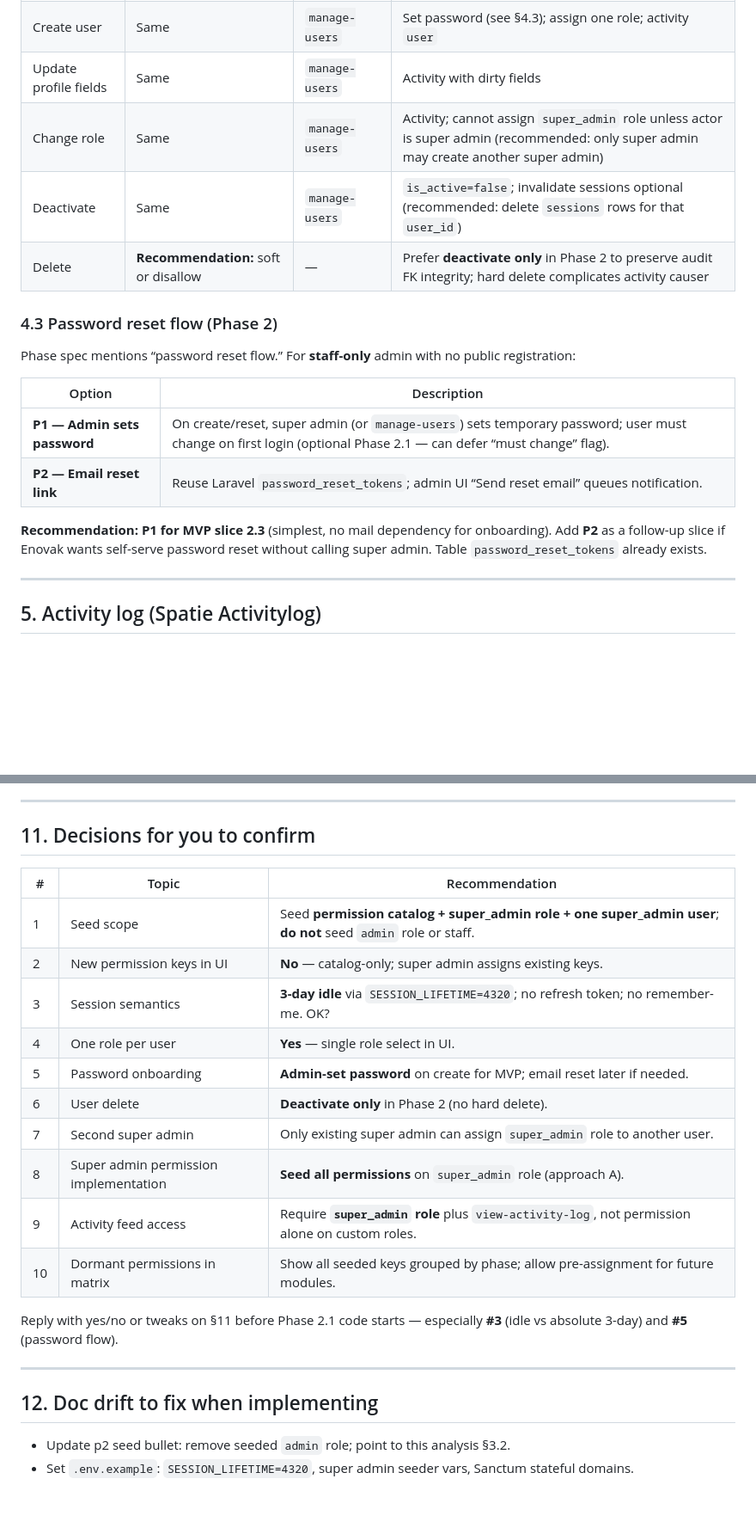
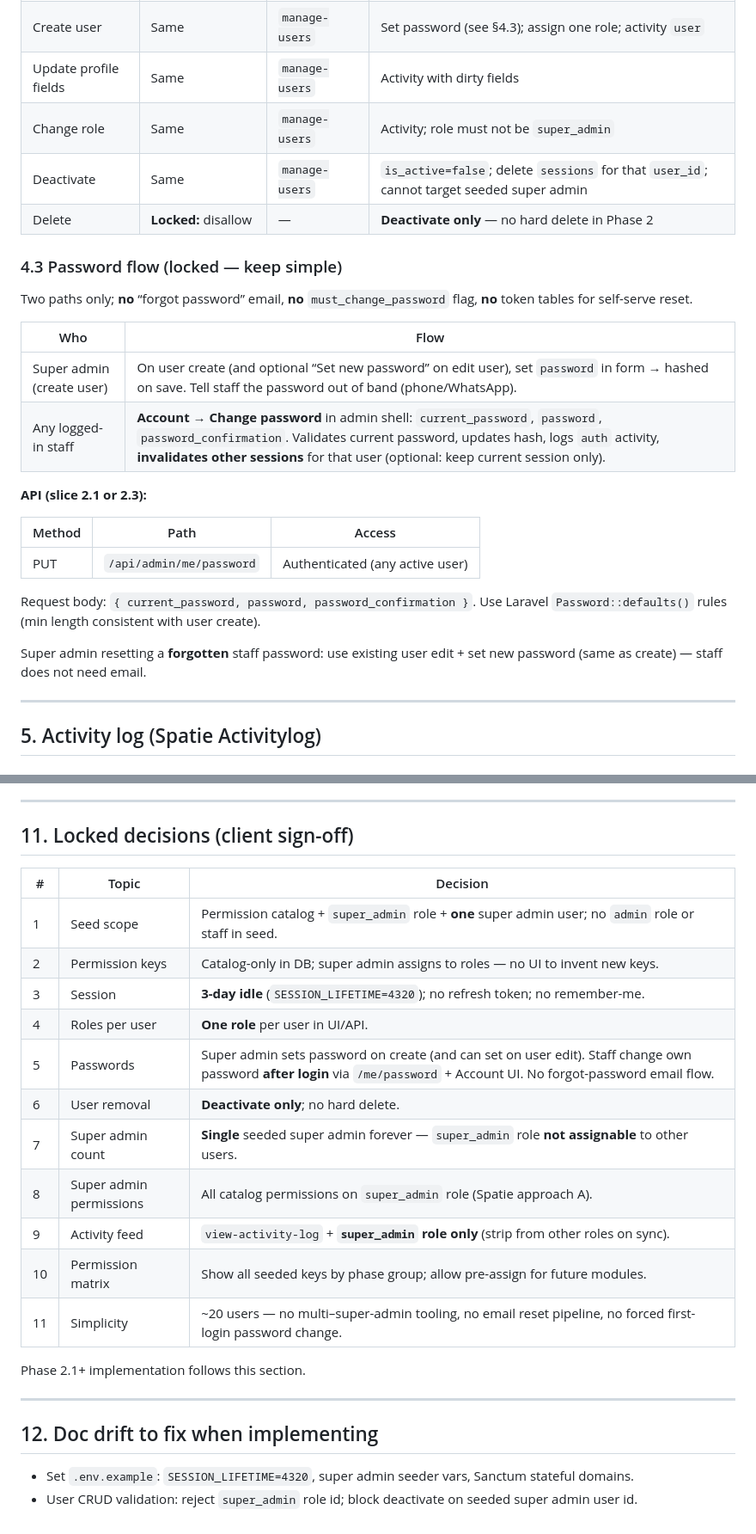
Before and after one commit to nahidnstu12/anntech-v2, a Markdown page: docs/p2-admin-auth-rbac-analysis.md, 2 parts joined by grey strips. Shown at 86% size. Drawn GitHub-style; blank space fills up the shorter version.

Commit message:
docs: lock Phase 2 RBAC decisions (single super admin, simple passwords)
Co-authored-by: Nahid Dev BD <nahid.dev19@gmail.com>

```diff
--- a/docs/p2-admin-auth-rbac-analysis.md
+++ b/docs/p2-admin-auth-rbac-analysis.md
@@ -161,20 +164,28 @@ Keep: `name`, `email` unique, `password` hashed, timestamps. `email_verified_at`
 | List / show users | Super admin or delegate | `manage-users` | — |
 | Create user | Same | `manage-users` | Set password (see §4.3); assign one role; activity `user` |
 | Update profile fields | Same | `manage-users` | Activity with dirty fields |
-| Change role | Same | `manage-users` | Activity; cannot assign `super_admin` role unless actor is super admin (recommended: only super admin may create another super admin) |
-| Deactivate | Same | `manage-users` | `is_active=false`; invalidate sessions optional (recommended: delete `sessions` rows for that `user_id`) |
-| Delete | **Recommendation:** soft or disallow | — | Prefer **deactivate only** in Phase 2 to preserve audit FK integrity; hard delete complicates activity causer |
+| Change role | Same | `manage-users` | Activity; role must not be `super_admin` |
+| Deactivate | Same | `manage-users` | `is_active=false`; delete `sessions` for that `user_id`; cannot target seeded super admin |
+| Delete | **Locked:** disallow | — | **Deactivate only** — no hard delete in Phase 2 |
 
-### 4.3 Password reset flow (Phase 2)
+### 4.3 Password flow (locked — keep simple)
 
-Phase spec mentions “password reset flow.” For **staff-only** admin with no public registration:
+Two paths only; **no** “forgot password” email, **no** `must_change_password` flag, **no** token tables for self-serve reset.
 
-| Option | Description |
+| Who | Flow |
 | --- | --- |
-| **P1 — Admin sets password** | On create/reset, super admin (or `manage-users`) sets temporary password; user must change on first login (optional Phase 2.1 — can defer “must change” flag). |
-| **P2 — Email reset link** | Reuse Laravel `password_reset_tokens`; admin UI “Send reset email” queues notification. |
+| Super admin (create user) | On user create (and optional “Set new password” on edit user), set `password` in form → hashed on save. Tell staff the password out of band (phone/WhatsApp). |
+| Any logged-in staff | **Account → Change password** in admin shell: `current_password`, `password`, `password_confirmation`. Validates current password, updates hash, logs `auth` activity, **invalidates other sessions** for that user (optional: keep current session only). |
 
-**Recommendation:** **P1 for MVP slice 2.3** (simplest, no mail dependency for onboarding). Add **P2** as a follow-up slice if Enovak wants self-serve password reset without calling super admin. Table `password_reset_tokens` already exists.
+**API (slice 2.1 or 2.3):**
+
+| Method | Path | Access |
+| --- | --- | --- |
+| PUT | `/api/admin/me/password` | Authenticated (any active user) |
+
+Request body: `{ current_password, password, password_confirmation }`. Use Laravel `Password::defaults()` rules (min length consistent with user create).
+
+Super admin resetting a **forgotten** staff password: use existing user edit + set new password (same as create) — staff does not need email.
 
 ---
 
@@ -279,26 +294,27 @@ Map directly to [p2-admin-auth-rbac.md](../phases/p2-admin-auth-rbac.md#implemen
 
 ---
 
-## 11. Decisions for you to confirm
+## 11. Locked decisions (client sign-off)
 
-| # | Topic | Recommendation |
+| # | Topic | Decision |
 | --- | --- | --- |
-| 1 | Seed scope | Seed **permission catalog + super_admin role + one super_admin user**; **do not** seed `admin` role or staff. |
-| 2 | New permission keys in UI | **No** — catalog-only; super admin assigns existing keys. |
-| 3 | Session semantics | **3-day idle** via `SESSION_LIFETIME=4320`; no refresh token; no remember-me. OK? |
-| 4 | One role per user | **Yes** — single role select in UI. |
-| 5 | Password onboarding | **Admin-set password** on create for MVP; email reset later if needed. |
-| 6 | User delete | **Deactivate only** in Phase 2 (no hard delete). |
-| 7 | Second super admin | Only existing super admin can assign `super_admin` role to another user. |
-| 8 | Super admin permission implementation | **Seed all permissions** on `super_admin` role (approach A). |
-| 9 | Activity feed access | Require **`super_admin` role** plus `view-activity-log`, not permission alone on custom roles. |
-| 10 | Dormant permissions in matrix | Show all seeded keys grouped by phase; allow pre-assignment for future modules. |
+| 1 | Seed scope | Permission catalog + `super_admin` role + **one** super admin user; no `admin` role or staff in seed. |
+| 2 | Permission keys | Catalog-only in DB; super admin assigns to roles — no UI to invent new keys. |
+| 3 | Session | **3-day idle** (`SESSION_LIFETIME=4320`); no refresh token; no remember-me. |
+| 4 | Roles per user | **One role** per user in UI/API. |
+| 5 | Passwords | Super admin sets password on create (and can set on user edit). Staff change own password **after login** via `/me/password` + Account UI. No forgot-password email flow. |
+| 6 | User removal | **Deactivate only**; no hard delete. |
+| 7 | Super admin count | **Single** seeded super admin forever — `super_admin` role **not assignable** to other users. |
+| 8 | Super admin permissions | All catalog permissions on `super_admin` role (Spatie approach A). |
+| 9 | Activity feed | `view-activity-log` + **`super_admin` role only** (strip from other roles on sync). |
+| 10 | Permission matrix | Show all seeded keys by phase group; allow pre-assign for future modules. |
+| 11 | Simplicity | ~20 users — no multi–super-admin tooling, no email reset pipeline, no forced first-login password change. |
 
-Reply with yes/no or tweaks on §11 before Phase 2.1 code starts — especially **#3** (idle vs absolute 3-day) and **#5** (password flow).
+Phase 2.1+ implementation follows this section.
 
 ---
 
 ## 12. Doc drift to fix when implementing
 
-- Update p2 seed bullet: remove seeded `admin` role; point to this analysis §3.2.
 - Set `.env.example`: `SESSION_LIFETIME=4320`, super admin seeder vars, Sanctum stateful domains.
+- User CRUD validation: reject `super_admin` role id; block deactivate on seeded super admin user id.
```
Also changed, not shown: other parts of docs/p2-admin-auth-rbac-analysis.md (+16 -9 lines), docs/p2-admin-auth-rbac-schema.md (+2 -2 lines), phases/p2-admin-auth-rbac.md (+6 -3 lines).
